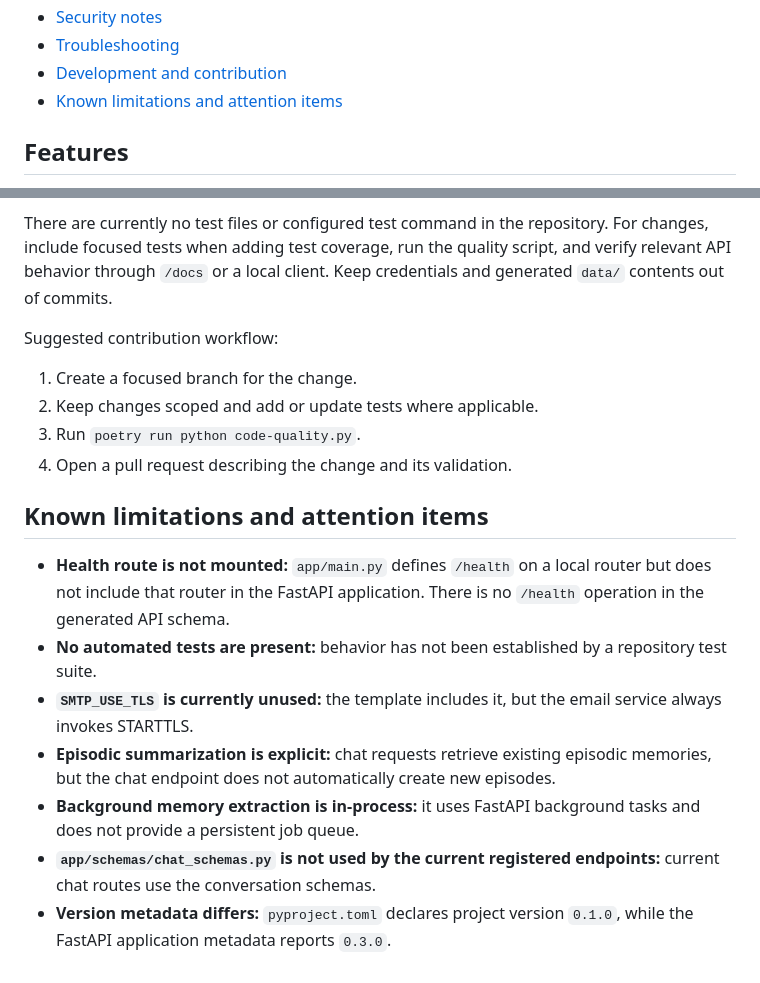
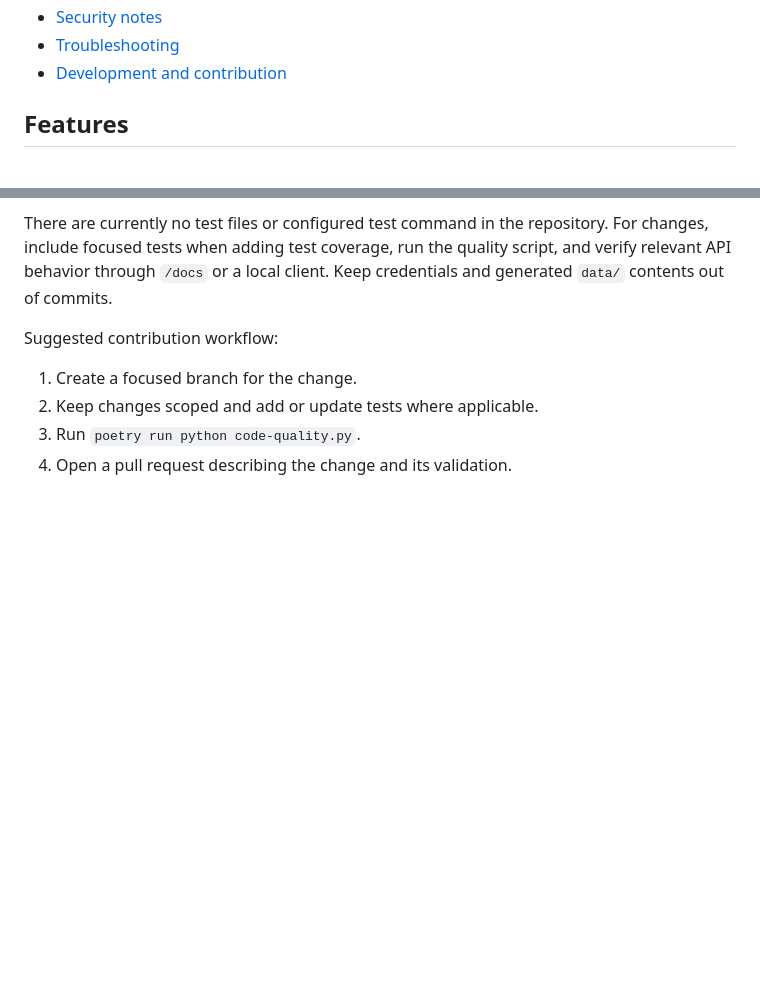
Before and after one commit to ritikdhote02/AI-Chatbot-Assistant, a Markdown page: README.md, 2 parts joined by grey strips. Rendered like a GitHub page; blank space fills up the shorter version.

Commit message:
Remove known limitations section from README
Removed the 'Known limitations and attention items' section from the README.

```diff
--- a/README.md
+++ b/README.md
@@ -30,7 +30,6 @@ the assistant can use recent messages and relevant memories as context.
 - [Security notes](#security-notes)
 - [Troubleshooting](#troubleshooting)
 - [Development and contribution](#development-and-contribution)
-- [Known limitations and attention items](#known-limitations-and-attention-items)
 
 ## Features
 
@@ -576,22 +575,3 @@ Suggested contribution workflow:
 2. Keep changes scoped and add or update tests where applicable.
 3. Run `poetry run python code-quality.py`.
 4. Open a pull request describing the change and its validation.
-
-## Known limitations and attention items
-
-- **Health route is not mounted:** `app/main.py` defines `/health` on a local
-  router but does not include that router in the FastAPI application. There is
-  no `/health` operation in the generated API schema.
-- **No automated tests are present:** behavior has not been established by a
-  repository test suite.
-- **`SMTP_USE_TLS` is currently unused:** the template includes it, but the
-  email service always invokes STARTTLS.
-- **Episodic summarization is explicit:** chat requests retrieve existing
-  episodic memories, but the chat endpoint does not automatically create new
-  episodes.
-- **Background memory extraction is in-process:** it uses FastAPI background
-  tasks and does not provide a persistent job queue.
-- **`app/schemas/chat_schemas.py` is not used by the current registered
-  endpoints:** current chat routes use the conversation schemas.
-- **Version metadata differs:** `pyproject.toml` declares project version
-  `0.1.0`, while the FastAPI application metadata reports `0.3.0`.
```
